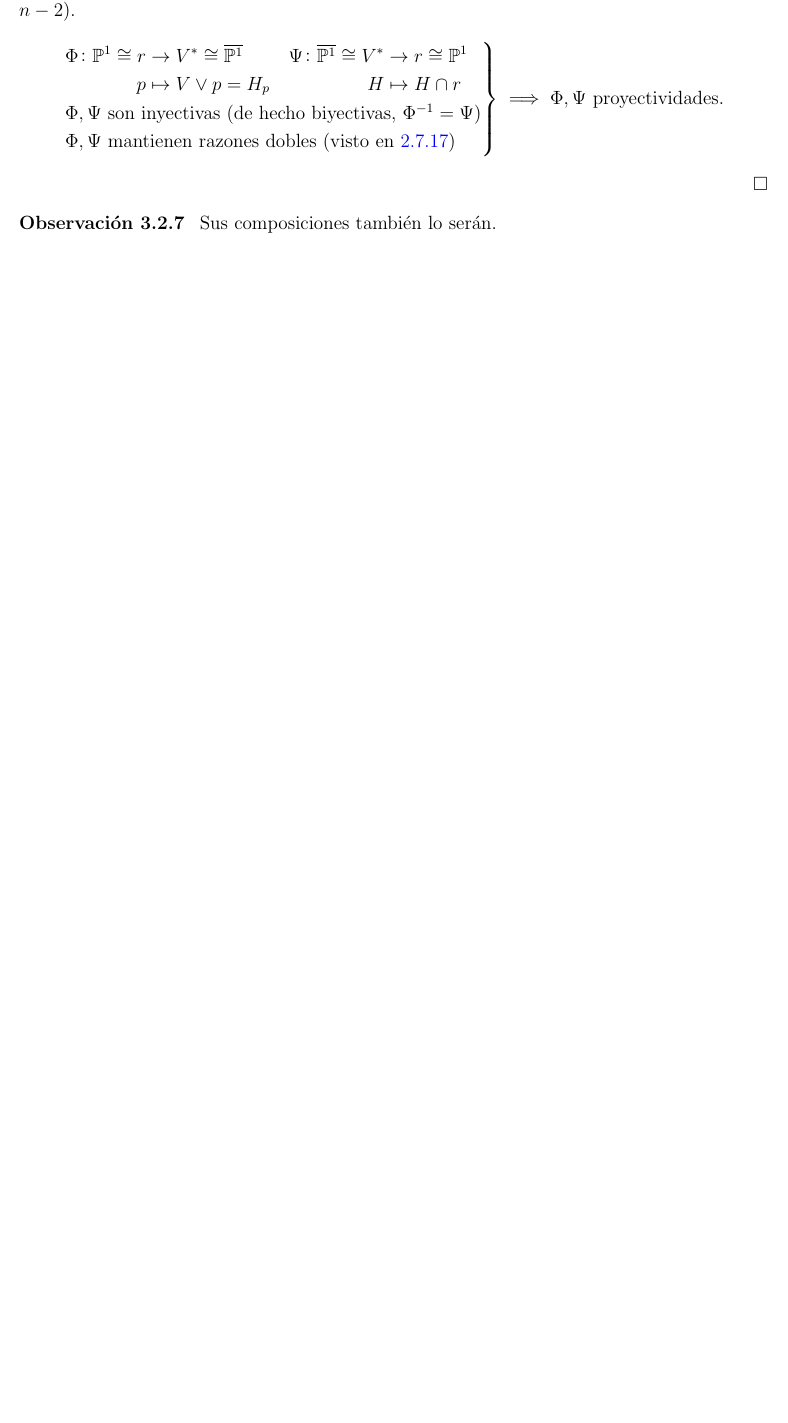
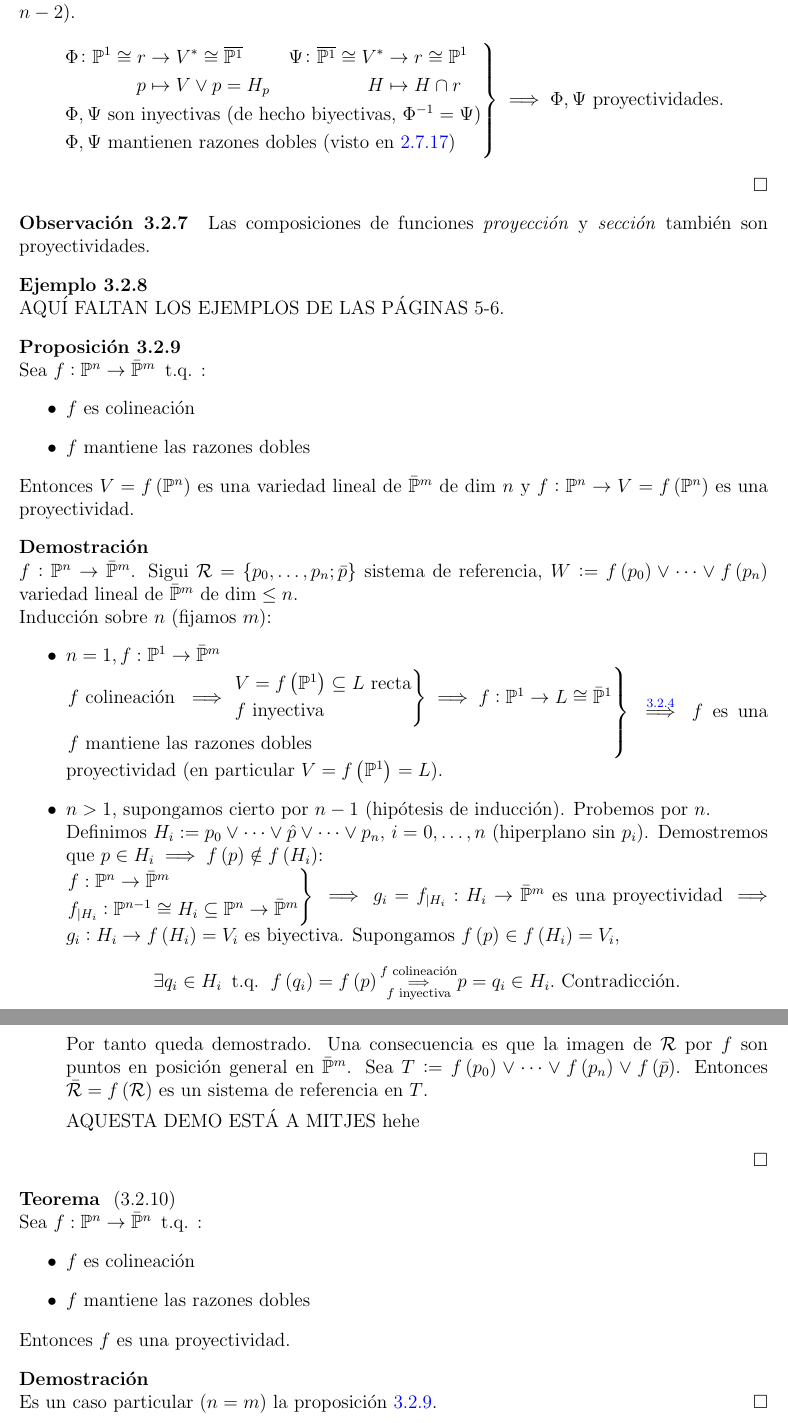
Before and after one commit to ApuntsFME/LatexFME, a LaTeX book (Algebra_Multilineal_i_Geometria_Projectiva/main.tex, which reads Algebra_Multilineal_i_Geometria_Projectiva/tema_tres.tex): part of page 59 of 59 before the commit and two parts of pages 59 and 60 of 60 after it, the two joined at a grey line, cut so that both start at the same text, the shorter picture padded with empty space. Compiled offline with pdfLaTeX; TikZ figures are drawn from their code, not taken from saved files.

Commit message:
Avançat multi i retocades tapes un xic, hi ha una demo a mitjes que acabo al tornar del pati

```diff
--- a/Algebra_Multilineal_i_Geometria_Projectiva/tema_tres.tex
+++ b/Algebra_Multilineal_i_Geometria_Projectiva/tema_tres.tex
@@ -202,7 +202,58 @@
   \Phi, \Psi \text{ proyectividades.}
  \]
 \end{proof}
+\begin{obs}
+  Las composiciones de funciones \textit{proyección} y \textit{sección} también son proyectividades.
+\end{obs}
+\begin{example}
+    AQUÍ FALTAN LOS EJEMPLOS DE LAS PÁGINAS 5-6.
+\end{example}
+\begin{prop} \label{prop:demo_teo2}
+    Sea $f : \Po^n \to \bar{\Po}^m \tq$:
+    \begin{itemize}
+        \item $f$ es colineación
+        \item $f$ mantiene las razones dobles
+    \end{itemize}
+    Entonces $V = f \lp \Po^n \rp$ es una variedad lineal de $\bar{\Po}^m$ de dim $n$ y $f : \Po^n \to V = f \lp \Po^n \rp$ es una proyectividad.
+\end{prop}
+\begin{proof}
+    $f : \Po^n \to \bar{\Po}^m$. Sigui $\R = \{ p_0, \dots, p_n; \bar{p} \}$ sistema de referencia, $W := f \lp p_0 \rp \vee \dots \vee f \lp p_n \rp$ variedad lineal de $\bar{\Po}^m$ de $\dim \leq n$. \\
+    Inducción sobre $n$ (fijamos $m$):
+    \begin{itemize}
+        \item $n = 1, f : \Po^1 \to \bar{\Po}^m$ \\
+        $\begin{rcases}
+            f \text{ colineación } \implies
+            \begin{rcases}
+                V = f \lp \Po^1 \rp \subseteq L \text{ recta} \\
+                f \text{ inyectiva}
+            \end{rcases}
+            \implies f : \Po^1 \to L \cong \bar{\Po}^1 \\
+            f \text{ mantiene las razones dobles}
+        \end{rcases}
+        \stackrel{\ref{teo:proy_dim_1}}{\implies} f$ es una proyectividad (en particular $V = f \lp \Po^1 \rp = L$).
+        \item $n > 1$, supongamos cierto por $n-1$ (hipótesis de inducción). Probemos por $n$. \\
+        Definimos $H_i := p_0 \vee \dots \vee \hat{p} \vee \dots \vee p_n$, $i = 0, \dots, n$ (hiperplano sin $p_i$). Demostremos que $p \in H_i \implies f \lp p \rp \notin f \lp H_i \rp$: \\
+        $\begin{rcases}
+            f : \Po^n \to \bar{\Po}^m \\
+            f_{|H_i} : \Po^{n-1} \cong H_i \subseteq \Po^n \to \bar{\Po}^m
+        \end{rcases}
+        \implies g_i = f_{|H_i} : H_i \to \bar{\Po}^m$ es una proyectividad $\implies g_i : H_i \to f \lp H_i \rp = V_i$ es biyectiva. Supongamos $f \lp p \rp \in f \lp H_i \rp = V_i$,
+        \[
+            \exists q_i \in H_i \tq f \lp q_i \rp = f \lp p \rp \substack{f \text{ colineación} \\ \implies \\ f \text{ inyectiva}} p = q_i \in H_i. \text{ Contradicción.}
+        \]
+        Por tanto queda demostrado. Una consecuencia es que la imagen de $\R$ por $f$ son puntos en posición general en $\bar{\Po}^m$. Sea $T := f \lp p_0 \rp \vee \dots \vee f \lp p_n \rp \vee f \lp \bar{p} \rp$. Entonces $\bar{\R} = f \lp \R \rp$ es un sistema de referencia en $T$.
 
-\begin{obs}
-  Sus composiciones también lo serán.
-\end{obs}
+        AQUESTA DEMO ESTÁ A MITJES hehe
+    \end{itemize}
+\end{proof}
+\begin{teo}
+    Sea $f : \Po^n \to \bar{\Po}^n \tq$:
+    \begin{itemize}
+        \item $f$ es colineación
+        \item $f$ mantiene las razones dobles
+    \end{itemize}
+    Entonces $f$ es una proyectividad.
+\end{teo}
+\begin{proof}
+    Es un caso particular $\lp n = m \rp$ la proposición \ref{prop:demo_teo2}.
+\end{proof}
```
Also changed, not shown: Algebra_Multilineal_i_Geometria_Projectiva/main.tex (+1 -1 lines), Algebra_Multilineal_i_Geometria_Projectiva/title.tex (+4 -4 lines), Calcul_Integral/main.tex (+1 -1 lines), Calcul_Integral/title.tex (+1 -1 lines), Algebra_Multilineal_i_Geometria_Projectiva/tema_tres.tex (4 more changed lines).
